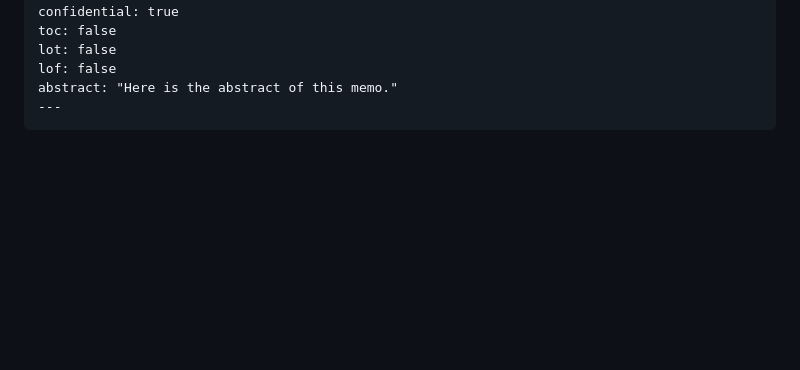
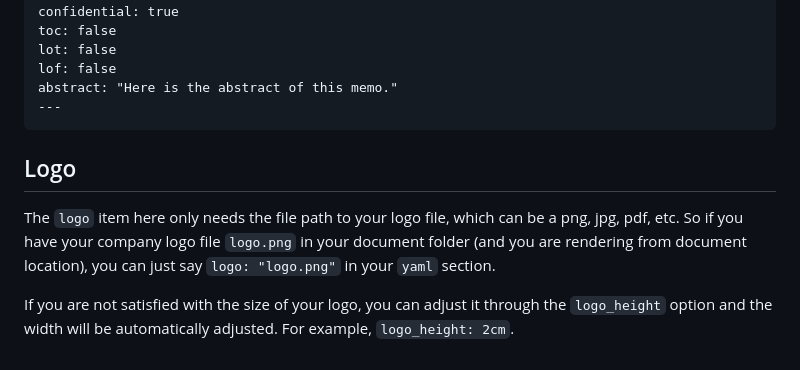
Before and after one commit to hebrewseniorlife/memor, a Markdown page: README.md, the part around the change. Rendered like a GitHub page; blank space fills up the shorter version.

````diff
--- a/README.md
+++ b/README.md
@@ -36,3 +36,8 @@ lof: false
 abstract: "Here is the abstract of this memo."
 ---
 ```
+
+## Logo
+The `logo` item here only needs the file path to your logo file, which can be a png, jpg, pdf, etc. So if you have your company logo file `logo.png` in your document folder (and you are rendering from document location), you can just say `logo: "logo.png"` in your `yaml` section.
+
+If you are not satisfied with the size of your logo, you can adjust it through the `logo_height` option and the width will be automatically adjusted. For example, `logo_height: 2cm`.
````
Also changed, not shown: docs/docs/firstpage.png (added), 11 other files.
